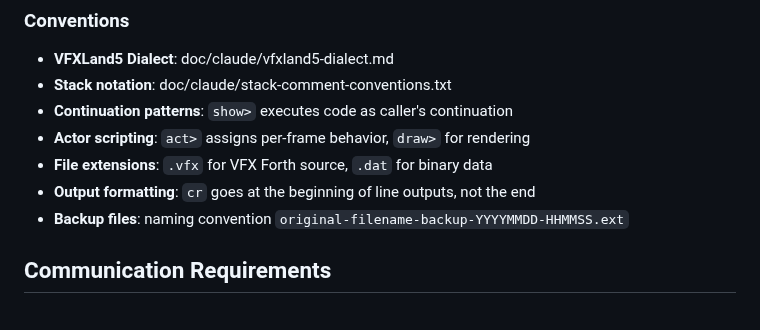
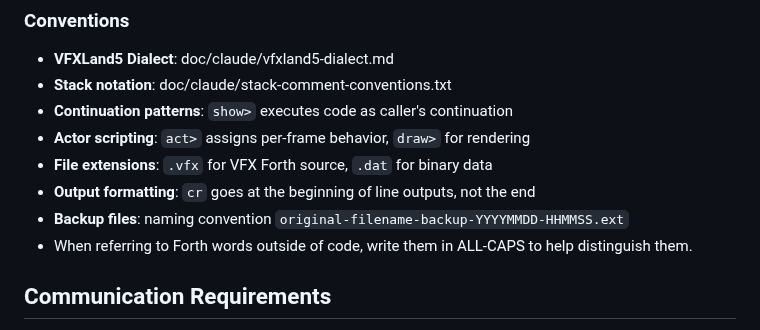
Before and after one commit to RogerLevy/vfxland5_01, a Markdown page: CLAUDE.md, the part around the change. Rendered like a GitHub page.

Commit message:
Add documentation convention for Forth word formatting

```diff
--- a/CLAUDE.md
+++ b/CLAUDE.md
@@ -61,6 +61,7 @@ Custom Forth OOP implementation
 - **File extensions**: `.vfx` for VFX Forth source, `.dat` for binary data
 - **Output formatting**: `cr` goes at the beginning of line outputs, not the end
 - **Backup files**: naming convention `original-filename-backup-YYYYMMDD-HHMMSS.ext`
+- When referring to Forth words outside of code, write them in ALL-CAPS to help distinguish them.
 
 ## Communication Requirements
 
```
